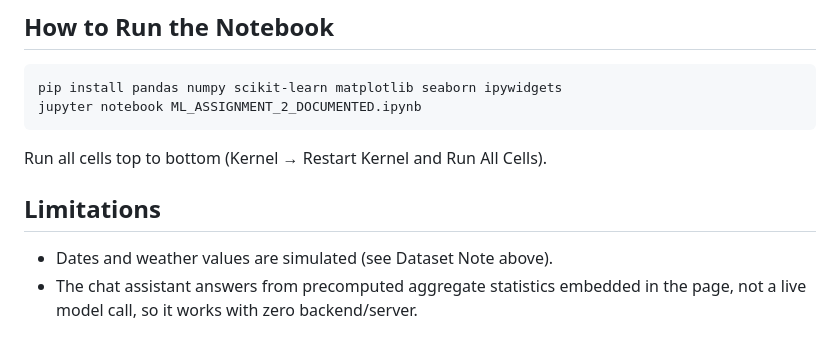
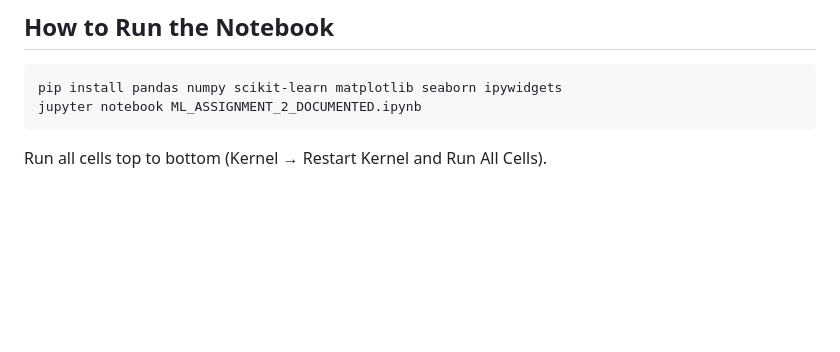
Before and after one commit to mahaacauk/onionprice-prediction, a Markdown page: README.md, the part around the change. GitHub-like rendering; blank space fills up the shorter version.

````diff
--- a/README.md
+++ b/README.md
@@ -70,9 +70,3 @@ pip install pandas numpy scikit-learn matplotlib seaborn ipywidgets
 jupyter notebook ML_ASSIGNMENT_2_DOCUMENTED.ipynb
 ```
 Run all cells top to bottom (Kernel → Restart Kernel and Run All Cells).
-
-
-## Limitations
-
-- Dates and weather values are simulated (see Dataset Note above).
-- The chat assistant answers from precomputed aggregate statistics embedded in the page, not a live model call, so it works with zero backend/server.
````
